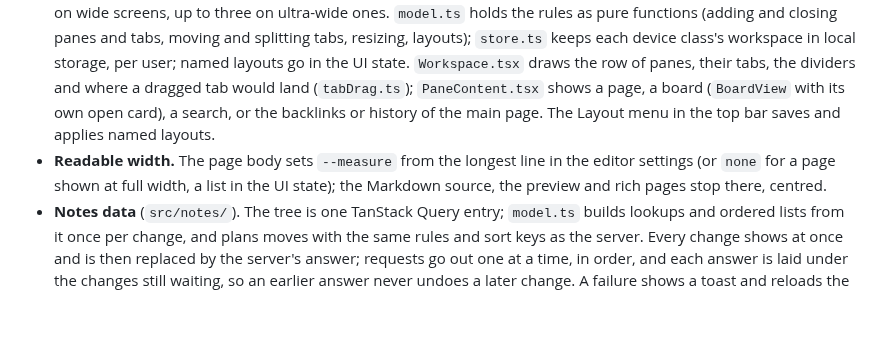
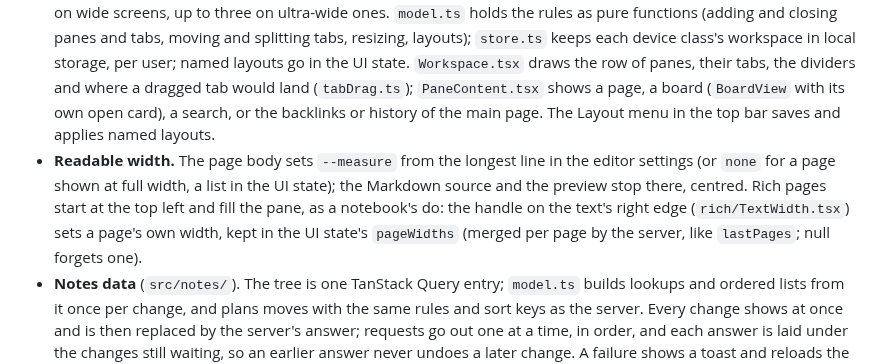
Before and after one commit to dreamtheater484/memora, a Markdown page: docs/ARCHITECTURE.md, the part around one of its changes. Drawn GitHub-style; blank space fills up the shorter version.

```diff
--- a/docs/ARCHITECTURE.md
+++ b/docs/ARCHITECTURE.md
@@ -164,7 +164,7 @@ Memora for your computer is the same server and web app, packaged with Electron.
 - **Section colours** (`src/theme/sections.ts`). The 12 colours are OKLCH hue and chroma pairs. Any element with the `hue` class and `--h`/`--c` gets a matching set of tints (`--sec`, `--sec-soft`, `--sec-ink`). The app accent follows the open section, with an animated transition.
 - **Shell** (`src/shell/`). One grid whose columns follow **container queries** on the app root, not the viewport: phone (bottom navigation and drill-down), tablet (icon rail and overlays), desktop (three columns), wide (plus the inspector) and ultra-wide (with the workspace: up to three panes beside the main one). The address says where you are (`/n/`, `/g/`, `/s/`, `/p/` plus an id); `location.ts` turns it into the open notebook, section and page, and on larger screens falls back to the last section and page you had open. Commands (`commands.ts`) are shared by buttons, context menus, the command palette and the keyboard shortcuts (`shortcuts.ts`, one table that also drives the `?` sheet).
 - **Workspace** (`src/workspace/`, D44). From 1920 px, panes sit beside the main pane (which stays the address's): one on wide screens, up to three on ultra-wide ones. `model.ts` holds the rules as pure functions (adding and closing panes and tabs, moving and splitting tabs, resizing, layouts); `store.ts` keeps each device class's workspace in local storage, per user; named layouts go in the UI state. `Workspace.tsx` draws the row of panes, their tabs, the dividers and where a dragged tab would land (`tabDrag.ts`); `PaneContent.tsx` shows a page, a board (`BoardView` with its own open card), a search, or the backlinks or history of the main page. The Layout menu in the top bar saves and applies named layouts.
-- **Readable width.** The page body sets `--measure` from the longest line in the editor settings (or `none` for a page shown at full width, a list in the UI state); the Markdown source, the preview and rich pages stop there, centred.
+- **Readable width.** The page body sets `--measure` from the longest line in the editor settings (or `none` for a page shown at full width, a list in the UI state); the Markdown source and the preview stop there, centred. Rich pages start at the top left and fill the pane, as a notebook's do: the handle on the text's right edge (`rich/TextWidth.tsx`) sets a page's own width, kept in the UI state's `pageWidths` (merged per page by the server, like `lastPages`; null forgets one).
 - **Notes data** (`src/notes/`). The tree is one TanStack Query entry; `model.ts` builds lookups and ordered lists from it once per change, and plans moves with the same rules and sort keys as the server. Every change shows at once and is then replaced by the server's answer; requests go out one at a time, in order, and each answer is laid under the changes still waiting, so an earlier answer never undoes a later change. A failure shows a toast and reloads the tree. UI state (last section and pages, expanded items) is saved a moment after it changes.
 - **Drag and drop** (`src/lib/dnd.ts`). A small pointer-events module instead of a library: drop targets are `data-drop-*` attributes found under the pointer, so rows register nothing. Touch drags start after a long press; Escape cancels. `shell/dropRules.ts` decides what may be dropped where.
 - **Saving and sync** (`src/sync/`, D24–D25). The engine starts after login, with one IndexedDB database per user (`store.ts`, through `idb`). Each page has a record: its text, the revision and text it is based on, and whether it waits to be sent; the outbox is simply the records with unsent changes, plus pages created offline.
```
Also changed, not shown: other parts of docs/ARCHITECTURE.md (+1 -1 lines), docs/USER_GUIDE.md (+15 -6 lines), docs/images/rich.png.
